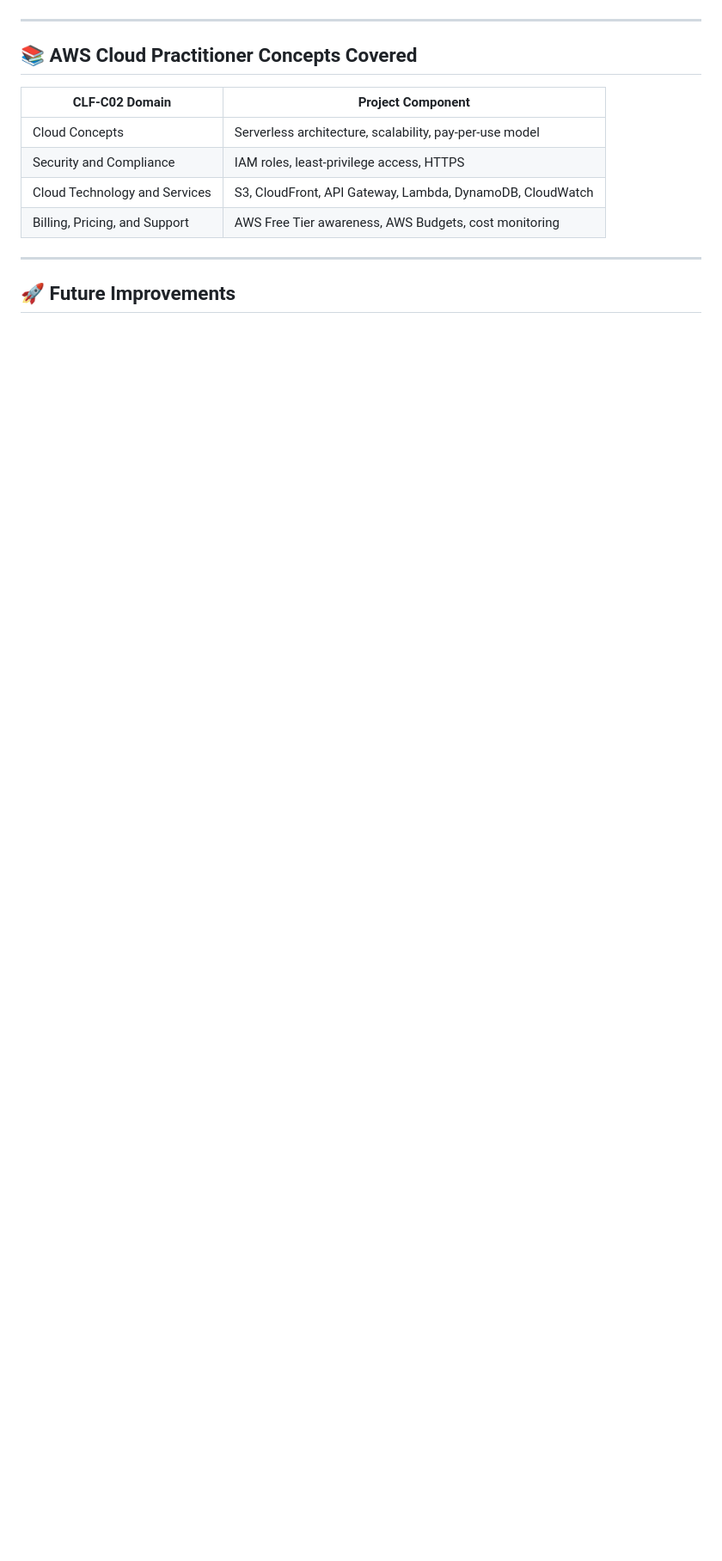
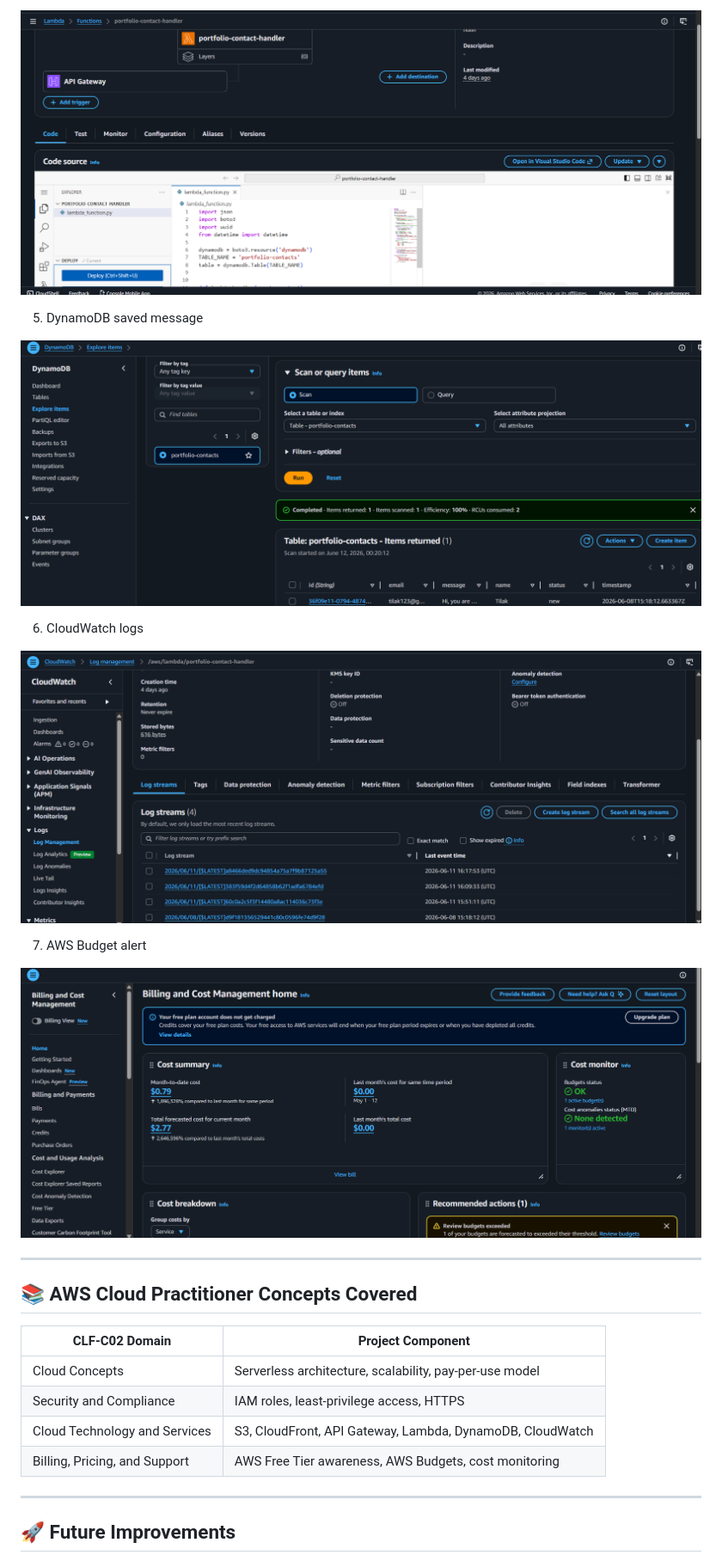
Before and after one commit to Tilaksavani/AWS-Serverless-Portfolio-Website, a Markdown page: README.md, the part around one of its changes. Shown at 86% size. GitHub-like rendering; blank space fills up the shorter version.

```diff
--- a/README.md
+++ b/README.md
@@ -321,3 +328,16 @@ Add screenshots here before uploading to GitHub:
+![Lambda function](screenshots/Lambda_function.png)
+
+5. DynamoDB saved message
+
+![DynamoDB saved message](screenshots/DynamoDB_saved_message.png)
+
+6. CloudWatch logs
+
+![CloudWatch logs](screenshots/CloudWatch_logs.png)
+
+7. AWS Budget alert
+
+![AWS Budget alert](screenshots/AWS_Budget_alert.png)
 
 ---
 
```
Also changed, not shown: other parts of README.md (+14 -7 lines).
